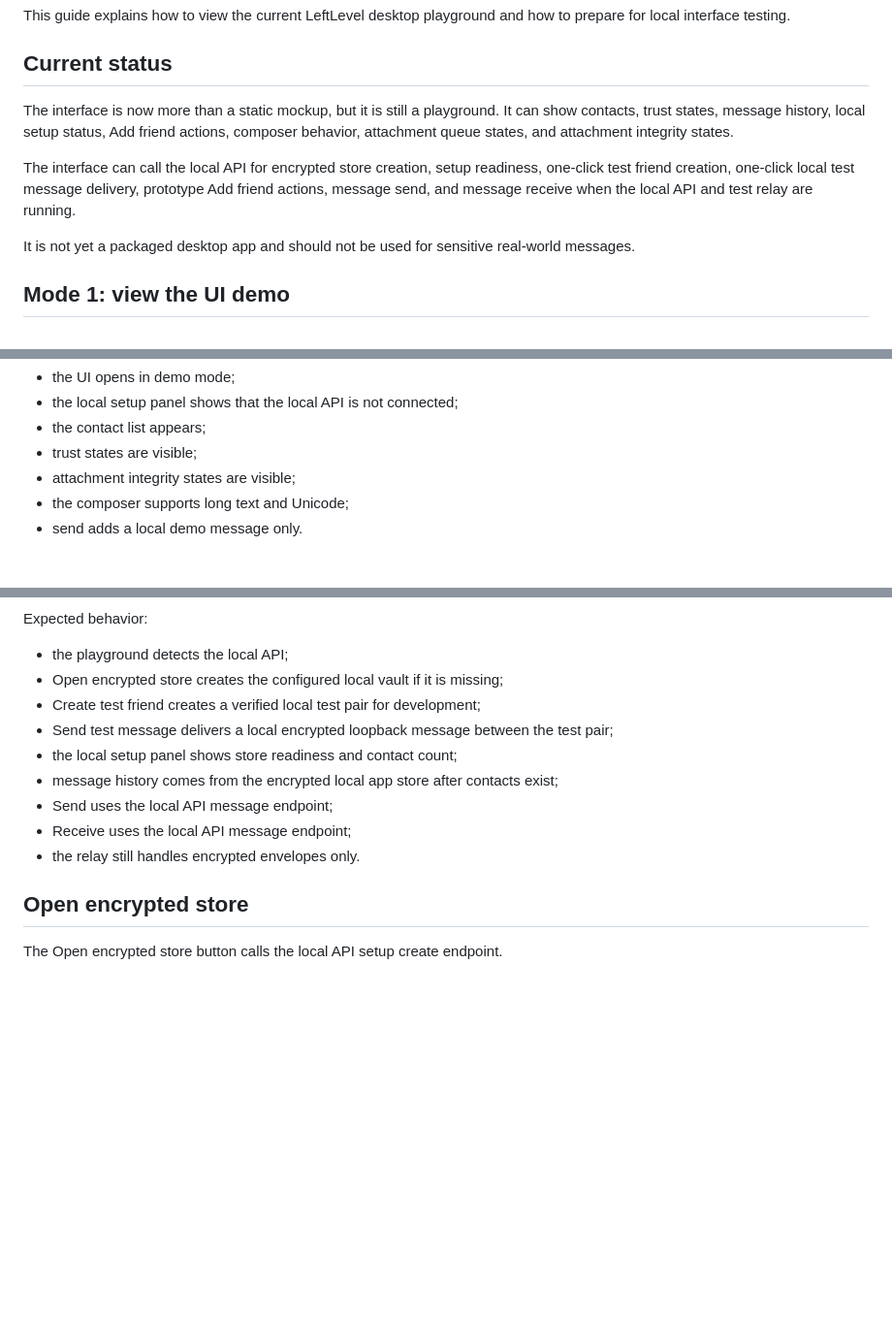
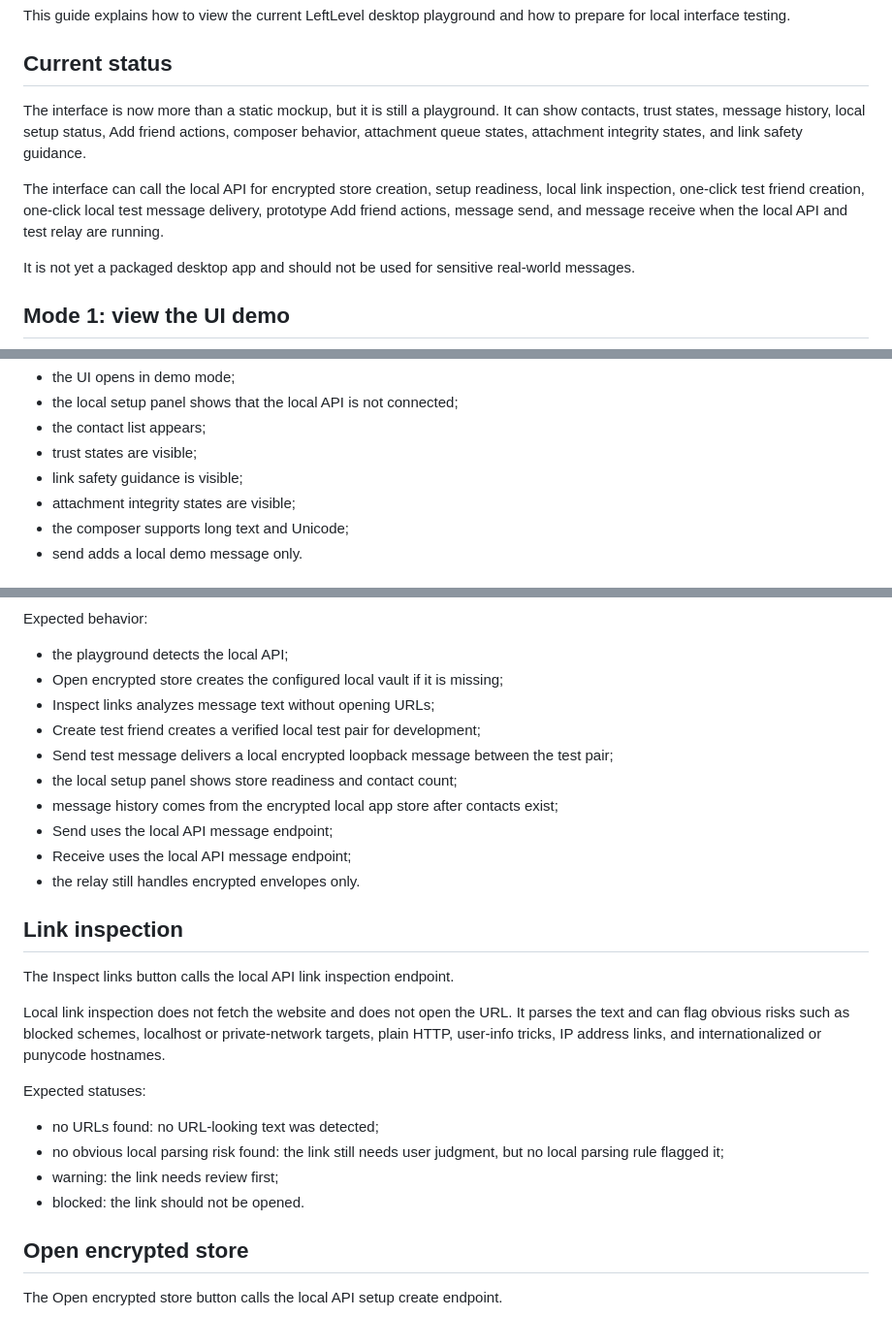
Before and after one commit to LeftLevelOrg/leftlevel-helix, a Markdown page: docs/LOCAL_INTERFACE_TESTING.md, 3 parts joined by grey strips. Shown at 97% size. GitHub-like rendering; blank space fills up the shorter version.

Commit message:
Document local link inspection UI

```diff
--- a/docs/LOCAL_INTERFACE_TESTING.md
+++ b/docs/LOCAL_INTERFACE_TESTING.md
@@ -4,9 +4,9 @@ This guide explains how to view the current LeftLevel desktop playground and how
 
 ## Current status
 
-The interface is now more than a static mockup, but it is still a playground. It can show contacts, trust states, message history, local setup status, Add friend actions, composer behavior, attachment queue states, and attachment integrity states.
+The interface is now more than a static mockup, but it is still a playground. It can show contacts, trust states, message history, local setup status, Add friend actions, composer behavior, attachment queue states, attachment integrity states, and link safety guidance.
 
-The interface can call the local API for encrypted store creation, setup readiness, one-click test friend creation, one-click local test message delivery, prototype Add friend actions, message send, and message receive when the local API and test relay are running.
+The interface can call the local API for encrypted store creation, setup readiness, local link inspection, one-click test friend creation, one-click local test message delivery, prototype Add friend actions, message send, and message receive when the local API and test relay are running.
 
 It is not yet a packaged desktop app and should not be used for sensitive real-world messages.
 
@@ -30,6 +30,7 @@ Expected behavior:
 - the local setup panel shows that the local API is not connected;
 - the contact list appears;
 - trust states are visible;
+- link safety guidance is visible;
 - attachment integrity states are visible;
 - the composer supports long text and Unicode;
 - send adds a local demo message only.
@@ -68,6 +69,7 @@ Expected behavior:
 
 - the playground detects the local API;
 - Open encrypted store creates the configured local vault if it is missing;
+- Inspect links analyzes message text without opening URLs;
 - Create test friend creates a verified local test pair for development;
 - Send test message delivers a local encrypted loopback message between the test pair;
 - the local setup panel shows store readiness and contact count;
@@ -75,6 +77,19 @@ Expected behavior:
 - Send uses the local API message endpoint;
 - Receive uses the local API message endpoint;
 - the relay still handles encrypted envelopes only.
+
+## Link inspection
+
+The Inspect links button calls the local API link inspection endpoint.
+
+Local link inspection does not fetch the website and does not open the URL. It parses the text and can flag obvious risks such as blocked schemes, localhost or private-network targets, plain HTTP, user-info tricks, IP address links, and internationalized or punycode hostnames.
+
+Expected statuses:
+
+- no URLs found: no URL-looking text was detected;
+- no obvious local parsing risk found: the link still needs user judgment, but no local parsing rule flagged it;
+- warning: the link needs review first;
+- blocked: the link should not be opened.
 
 ## Open encrypted store
 
```
